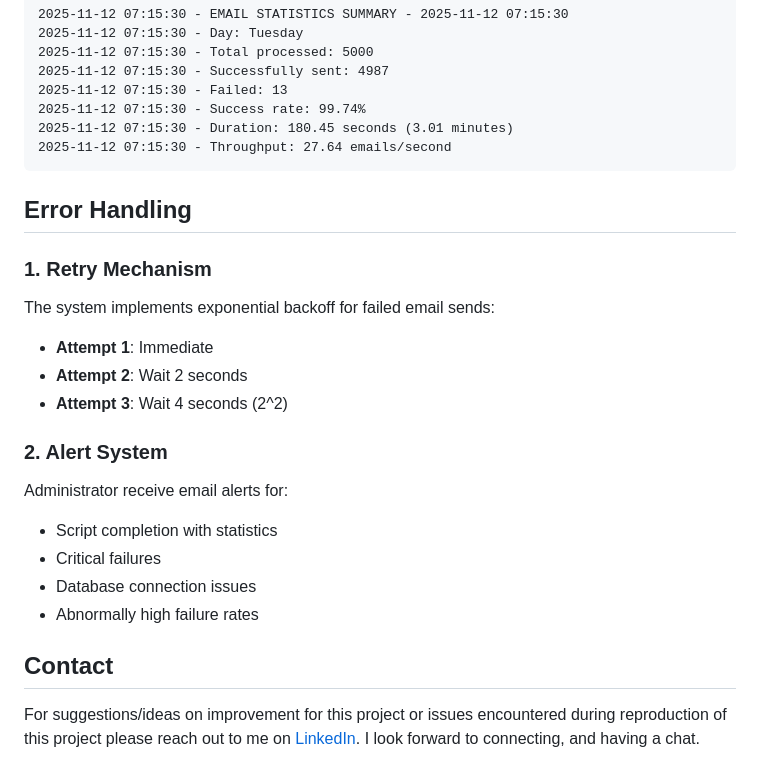
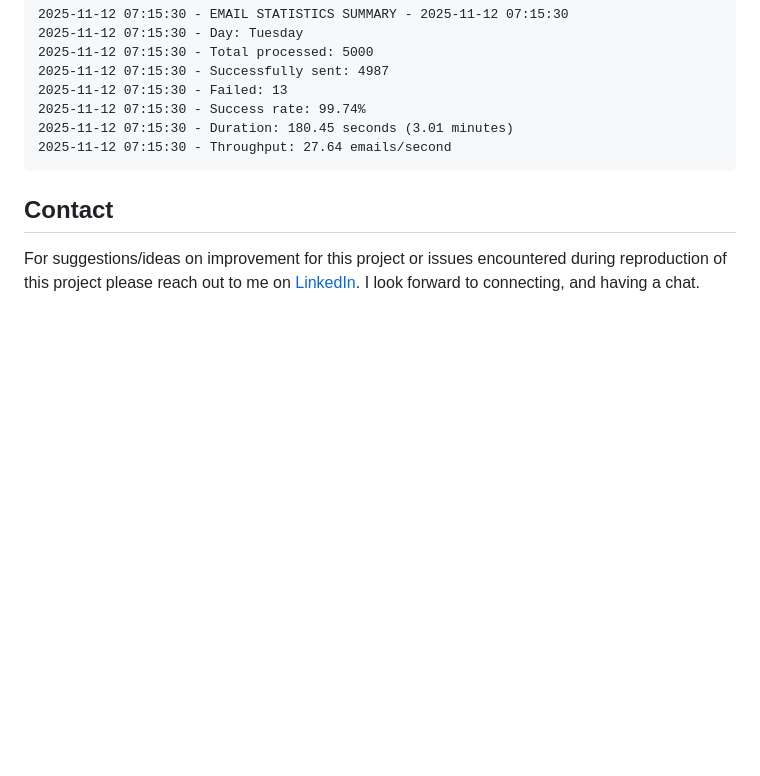
Before and after one commit to tahmee/customer-automation, a Markdown page: README.md, the part around the change. GitHub-like rendering; blank space fills up the shorter version.

Commit message:
Remove error handling and prerequisites section

````diff
--- a/README.md
+++ b/README.md
@@ -418,24 +418,5 @@ Add the following lines:
 2025-11-12 07:15:30 - Throughput: 27.64 emails/second
 ```
 
-## Error Handling
-
-### 1. Retry Mechanism
-
-The system implements exponential backoff for failed email sends:
-
-- **Attempt 1**: Immediate
-- **Attempt 2**: Wait 2 seconds
-- **Attempt 3**: Wait 4 seconds (2^2)
-
-### 2. Alert System
-
-Administrator receive email alerts for:
-- Script completion with statistics
-- Critical failures
-- Database connection issues
-- Abnormally high failure rates
-
-
 ## Contact
 For suggestions/ideas on improvement for this project or issues encountered during reproduction of this project please reach out to me on [LinkedIn](https://www.linkedin.com/in/susanamgbare/). I look forward to connecting, and having a chat.
````
